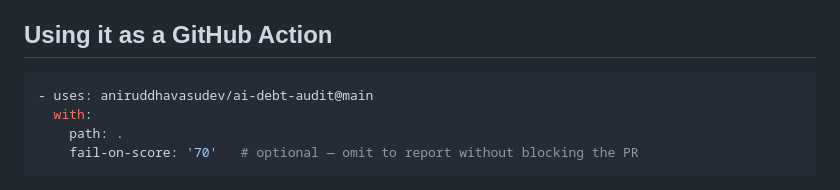
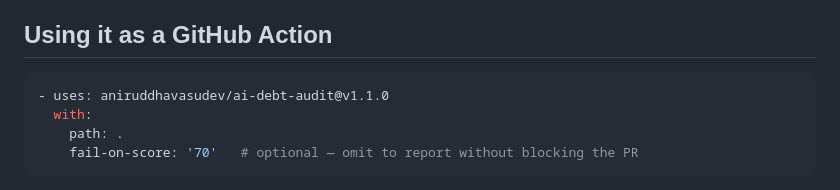
Before and after one commit to aniruddhavasudev/ai-debt-audit, a Markdown page: README.md, the part around the change. Rendered like a GitHub page.

Commit message:
point README's Action example at the stable v1.1.0 tag instead of @main

````diff
--- a/README.md
+++ b/README.md
@@ -116,7 +116,7 @@ All three keys are optional. `weights` overrides the 50/25/25 default split (the
 ## Using it as a GitHub Action
 
 ```yaml
-- uses: aniruddhavasudev/ai-debt-audit@main
+- uses: aniruddhavasudev/ai-debt-audit@v1.1.0
   with:
     path: .
     fail-on-score: '70'   # optional — omit to report without blocking the PR
````
